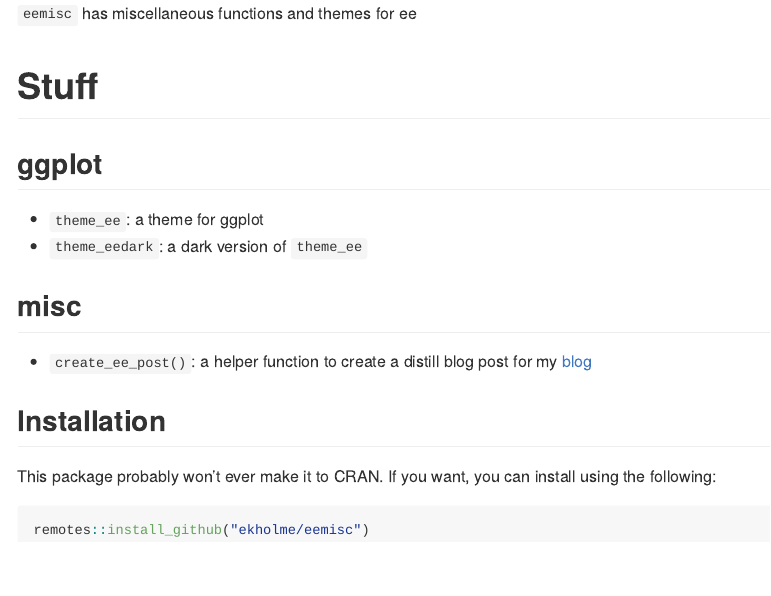
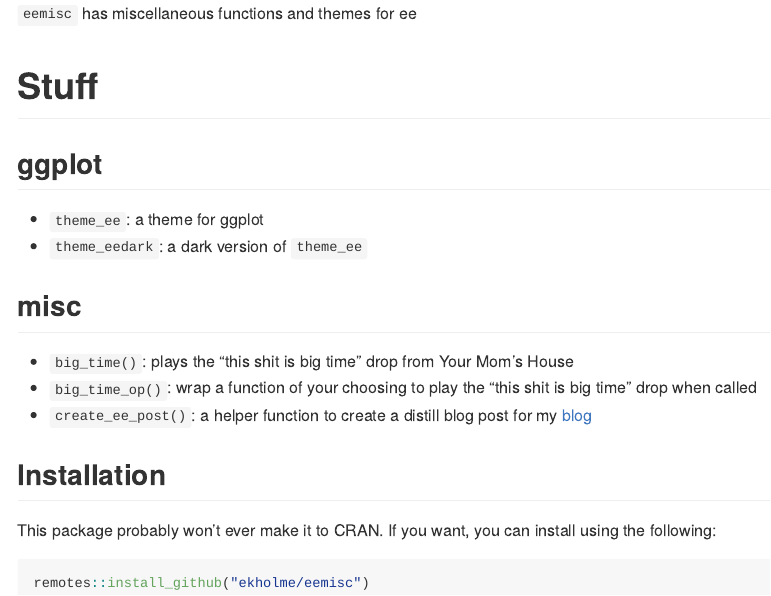
Before and after one commit to ekholme/eemisc, an R Markdown document (README.Rmd): the page in a window 1100 px wide, from its top. Rendered offline with R 4.5, knitr and Pandoc, with nearby package versions.

Commit message:
update readme & fix sound file name

```diff
--- a/README.Rmd
+++ b/README.Rmd
@@ -13,6 +13,8 @@ output: rmarkdown::github_document
 
 ## misc
 
+- `big_time()`: plays the "this shit is big time" drop from Your Mom's House
+- `big_time_op()`: wrap a function of your choosing to play the "this shit is big time" drop when called
 - `create_ee_post()`: a helper function to create a distill blog post for my [blog](www.ericekholm.com/blog/)
 
 ## Installation
```
Also changed, not shown: R/big_time.R (+1 -1 lines), 6 other files.
